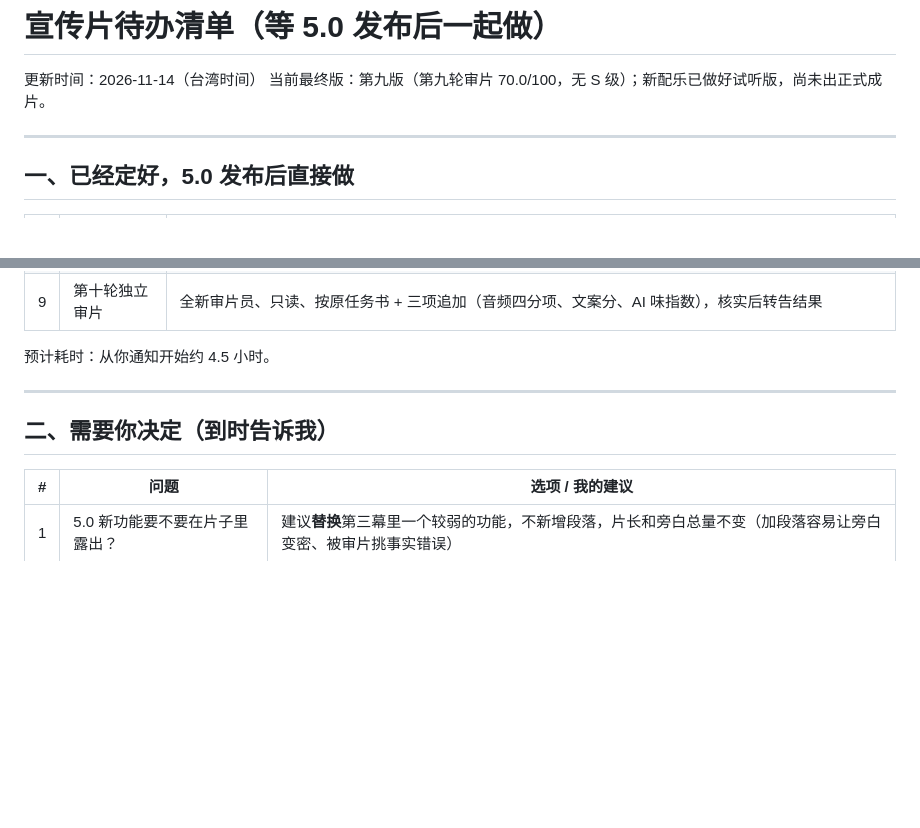
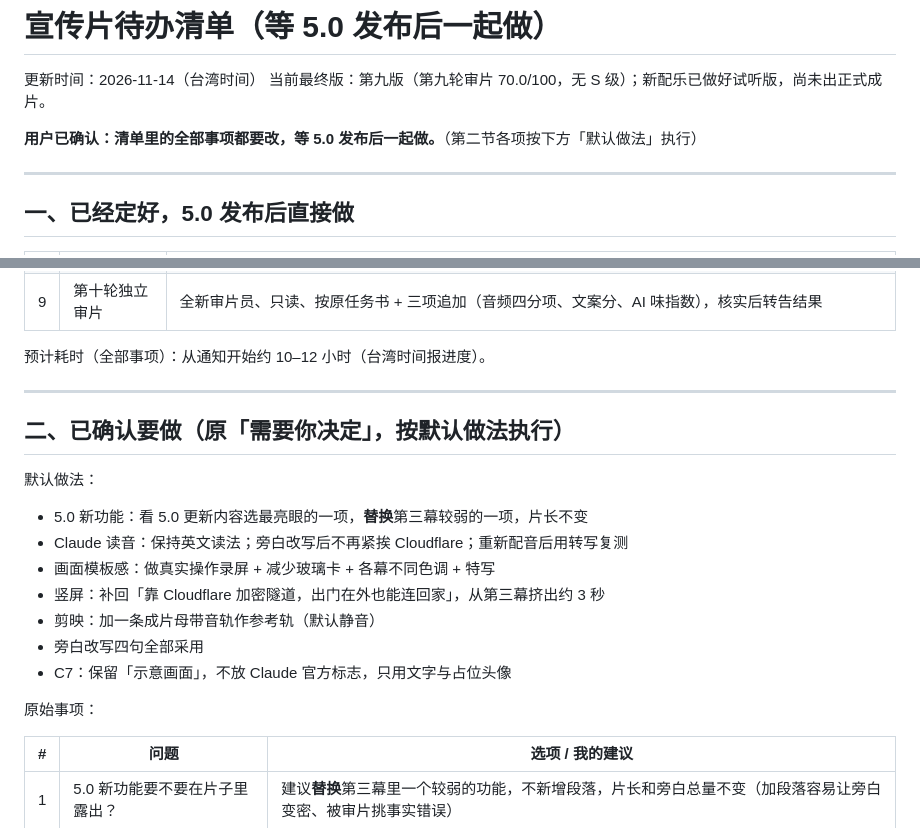
Before and after one commit to wznwzn123/openwrt-claude-panel, a Markdown page: promo/待办-5.0之后.md, 2 parts joined by grey strips. Drawn GitHub-style; blank space fills up the shorter version.

Commit message:
待办清单：用户确认全部要改，写明默认做法
Co-Authored-By: Claude Opus 5.5 <noreply@anthropic.com>
Claude-Session: https://claude.ai/code/session_01DBf4pF4pXSu7bgDMf3iqMn

```diff
--- a/promo/待办-5.0之后.md
+++ b/promo/待办-5.0之后.md
@@ -2,6 +2,8 @@
 
 更新时间：2026-11-14（台湾时间）
 当前最终版：第九版（第九轮审片 70.0/100，无 S 级）；新配乐已做好试听版，尚未出正式成片。
+
+**用户已确认：清单里的全部事项都要改，等 5.0 发布后一起做。**（第二节各项按下方「默认做法」执行）
 
 ---
 
@@ -19,11 +21,22 @@
 | 8 | 第九轮审片的小修（建议直接改） | B7 第一幕 0–8.5s 加「示意画面」角标（自绘的老后台报错弹窗不是真实 LuCI 界面）；B3 42.6s「暂停儿童平板」弹层两张截图对齐后再溶解（现在有上下错位重影）；B8 第四幕换线路处加小字「需智能调度套件」；B6 71s 先出「备份 #12 · 修改前自动快照」再出「已写入生效」；C8 落版「点赞支持 · GitHub 点亮 Star」胶囊移进卡片内 |
 | 9 | 第十轮独立审片 | 全新审片员、只读、按原任务书 + 三项追加（音频四分项、文案分、AI 味指数），核实后转告结果 |
 
-预计耗时：从你通知开始约 4.5 小时。
+预计耗时（全部事项）：从通知开始约 10–12 小时（台湾时间报进度）。
 
 ---
 
-## 二、需要你决定（到时告诉我）
+## 二、已确认要做（原「需要你决定」，按默认做法执行）
+
+默认做法：
+- 5.0 新功能：看 5.0 更新内容选最亮眼的一项，**替换**第三幕较弱的一项，片长不变
+- Claude 读音：保持英文读法；旁白改写后不再紧挨 Cloudflare；重新配音后用转写复测
+- 画面模板感：做真实操作录屏 + 减少玻璃卡 + 各幕不同色调 + 特写
+- 竖屏：补回「靠 Cloudflare 加密隧道，出门在外也能连回家」，从第三幕挤出约 3 秒
+- 剪映：加一条成片母带音轨作参考轨（默认静音）
+- 旁白改写四句全部采用
+- C7：保留「示意画面」，不放 Claude 官方标志，只用文字与占位头像
+
+原始事项：
 
 | # | 问题 | 选项 / 我的建议 |
 |---|---|---|
```
